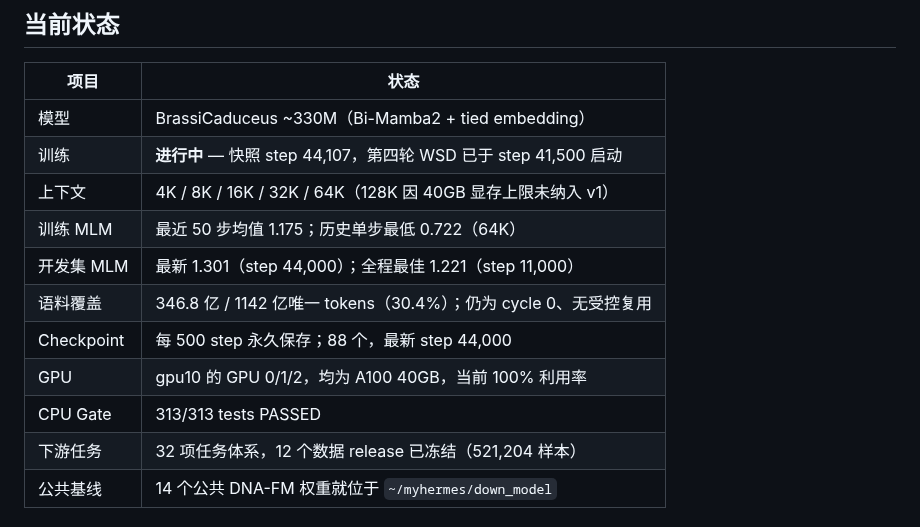
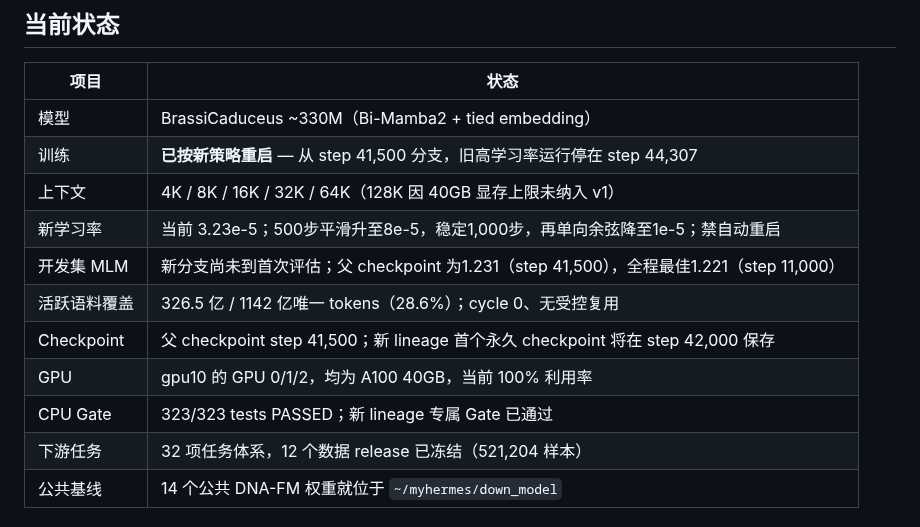
Before and after one commit to shuai19910911/Brassicaceae_genome, a Markdown page: README.md, the part around one of its changes. Drawn GitHub-style.

```diff
--- a/README.md
+++ b/README.md
@@ -5,14 +5,14 @@
 | 项目 | 状态 |
 |------|------|
 | 模型 | BrassiCaduceus ~330M（Bi-Mamba2 + tied embedding） |
-| 训练 | **进行中** — 快照 step 44,107，第四轮 WSD 已于 step 41,500 启动 |
+| 训练 | **已按新策略重启** — 从 step 41,500 分支，旧高学习率运行停在 step 44,307 |
 | 上下文 | 4K / 8K / 16K / 32K / 64K（128K 因 40GB 显存上限未纳入 v1） |
-| 训练 MLM | 最近 50 步均值 1.175；历史单步最低 0.722（64K） |
-| 开发集 MLM | 最新 1.301（step 44,000）；全程最佳 1.221（step 11,000） |
-| 语料覆盖 | 346.8 亿 / 1142 亿唯一 tokens（30.4%）；仍为 cycle 0、无受控复用 |
-| Checkpoint | 每 500 step 永久保存；88 个，最新 step 44,000 |
+| 新学习率 | 当前 3.23e-5；500步平滑升至8e-5，稳定1,000步，再单向余弦降至1e-5；禁自动重启 |
+| 开发集 MLM | 新分支尚未到首次评估；父 checkpoint 为1.231（step 41,500），全程最佳1.221（step 11,000） |
+| 活跃语料覆盖 | 326.5 亿 / 1142 亿唯一 tokens（28.6%）；cycle 0、无受控复用 |
+| Checkpoint | 父 checkpoint step 41,500；新 lineage 首个永久 checkpoint 将在 step 42,000 保存 |
 | GPU | gpu10 的 GPU 0/1/2，均为 A100 40GB，当前 100% 利用率 |
-| CPU Gate | 313/313 tests PASSED |
+| CPU Gate | 323/323 tests PASSED；新 lineage 专属 Gate 已通过 |
 | 下游任务 | 32 项任务体系，12 个数据 release 已冻结（521,204 样本） |
 | 公共基线 | 14 个公共 DNA-FM 权重就位于 `~/myhermes/down_model` |
 
```
Also changed, not shown: other parts of README.md (+15 -13 lines), docs/brassicaceae_genomefm_v1_training_curves_step41523.png (added), docs/brassicaceae_genomefm_v1_training_curves_step44107.png (deleted), 3 other files.
